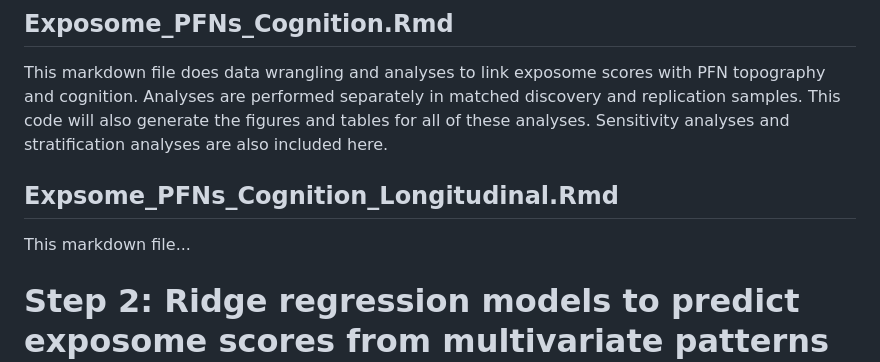
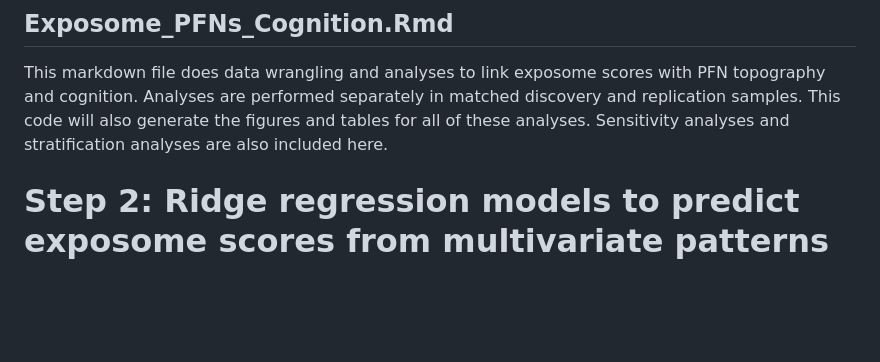
Before and after one commit to PennLINC/exposome_PFNs_cognition, a Markdown page: README.md, the part around the change. GitHub-like rendering; blank space fills up the shorter version.

```diff
--- a/README.md
+++ b/README.md
@@ -7,10 +7,6 @@ This pipeline will expect that PFNs have already been generated for each partici
 ## Exposome_PFNs_Cognition.Rmd
 
 This markdown file does data wrangling and analyses to link exposome scores with PFN topography and cognition. Analyses are performed separately in matched discovery and replication samples. This code will also generate the figures and tables for all of these analyses. Sensitivity analyses and stratification analyses are also included here.
-
-## Expsome_PFNs_Cognition_Longitudinal.Rmd
-
-This markdown file...
 
 
 # Step 2: Ridge regression models to predict exposome scores from multivariate patterns of PFN topography
```
